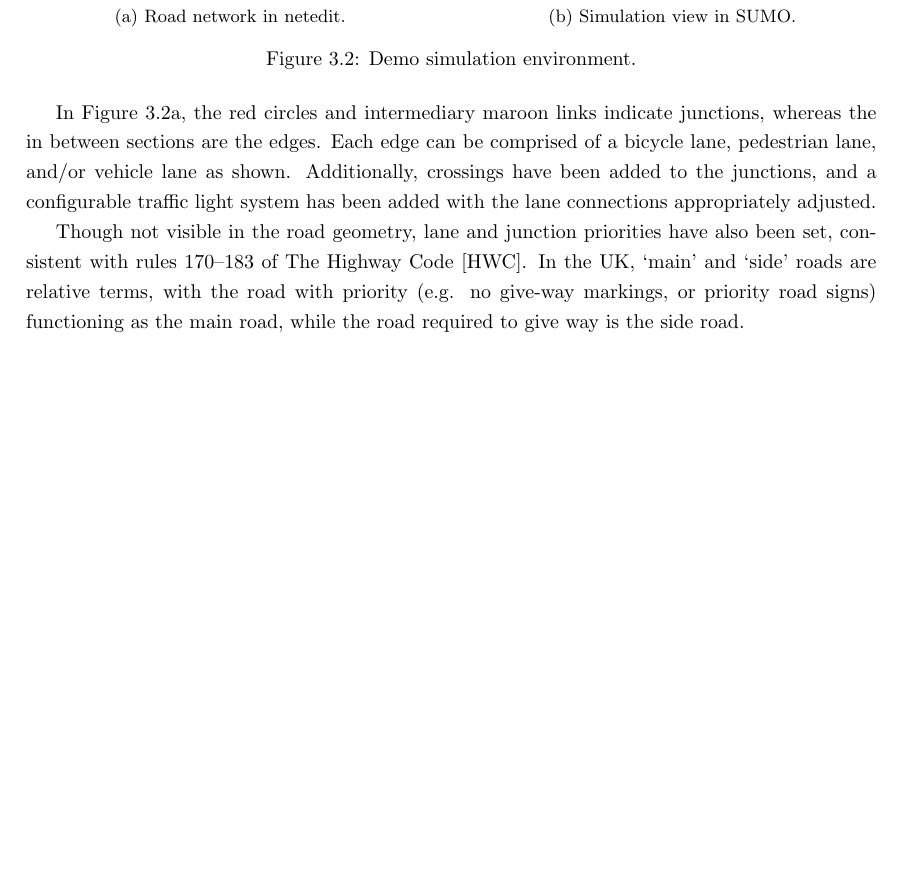
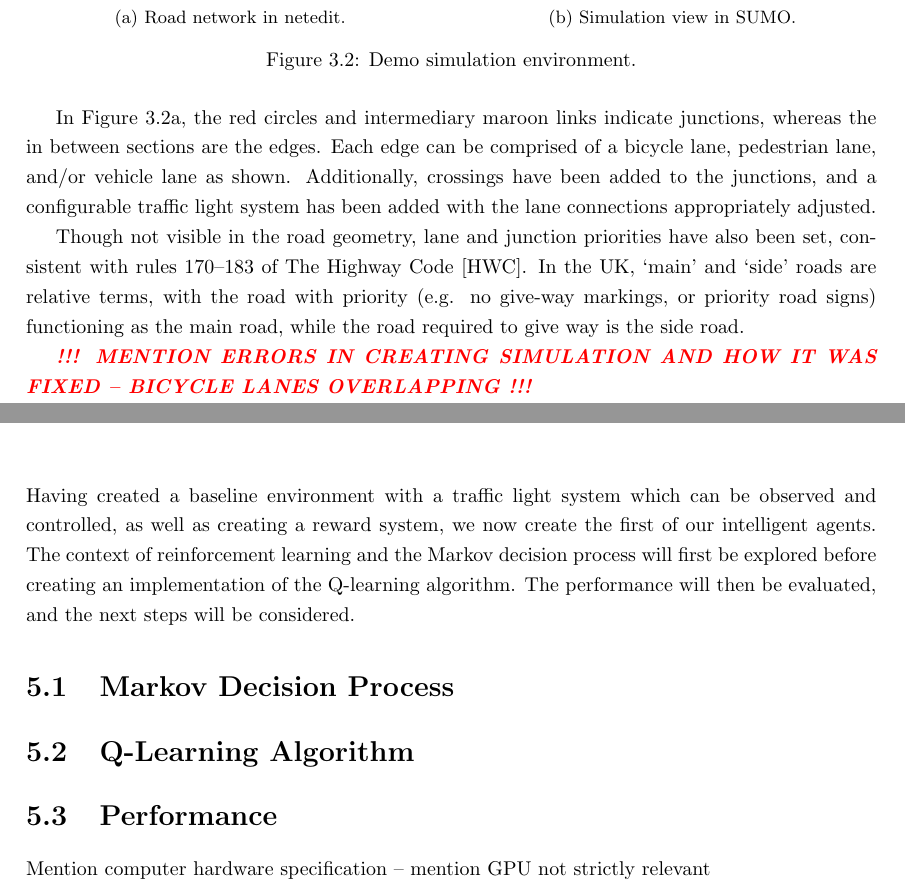
Before and after one commit to abmu/comp29-project, a LaTeX thesis (report/thesis/project_report.tex): part of page 11 of 28 before the commit and two parts of pages 11 and 21 of 28 after it, the two joined at a grey line, cut so that both start at the same text, the shorter picture padded with empty space. Compiled offline with pdfLaTeX.

Commit message:
Added general sections

```diff
--- a/report/thesis/project_report.tex
+++ b/report/thesis/project_report.tex
@@ -214,6 +214,8 @@ Using the image in Figure~\ref{fig:ucl_bloomsbury_campus}, we can create a netwo
 In Figure~\ref{fig:netedit_demo}, the red circles and intermediary maroon links indicate junctions, whereas the in between sections are the edges. Each edge can be comprised of a bicycle lane, pedestrian lane, and/or vehicle lane as shown. Additionally, crossings have been added to the junctions, and a configurable traffic light system has been added with the lane connections appropriately adjusted.
 
 Though not visible in the road geometry, lane and junction priorities have also been set, consistent with rules 170--183 of The Highway Code \cite{HighwayCode159to203}. In the UK, `main' and `side' roads are relative terms, with the road with priority (e.g. no give-way markings, or priority road signs) functioning as the main road, while the road required to give way is the side road.
+
+\textcolor{red}{\textbf{\emph{!!! MENTION ERRORS IN CREATING SIMULATION AND HOW IT WAS FIXED -- BICYCLE LANES OVERLAPPING !!!}}}
 
 \section{Route Generation}
 
@@ -556,6 +558,16 @@ Using the TraCI interface, a way for controlling and observing the simulation en
 
 \chapter{Q-Learning}
 
+Having created a baseline environment with a traffic light system which can be observed and controlled, as well as creating a reward system, we now create the first of our intelligent agents. The context of reinforcement learning and the Markov decision process will first be explored before creating an implementation of the Q-learning algorithm. The performance will then be evaluated, and the next steps will be considered.
+
+\section{Markov Decision Process}
+
+\section{Q-Learning Algorithm}
+
+\section{Performance}
+
+Mention computer hardware specification -- mention GPU not strictly relevant
+
 \chapter{Deep Q-Learning}
 
 \chapter{Communicative Deep Q-Learning}
```
Also changed, not shown: 1 other file.
